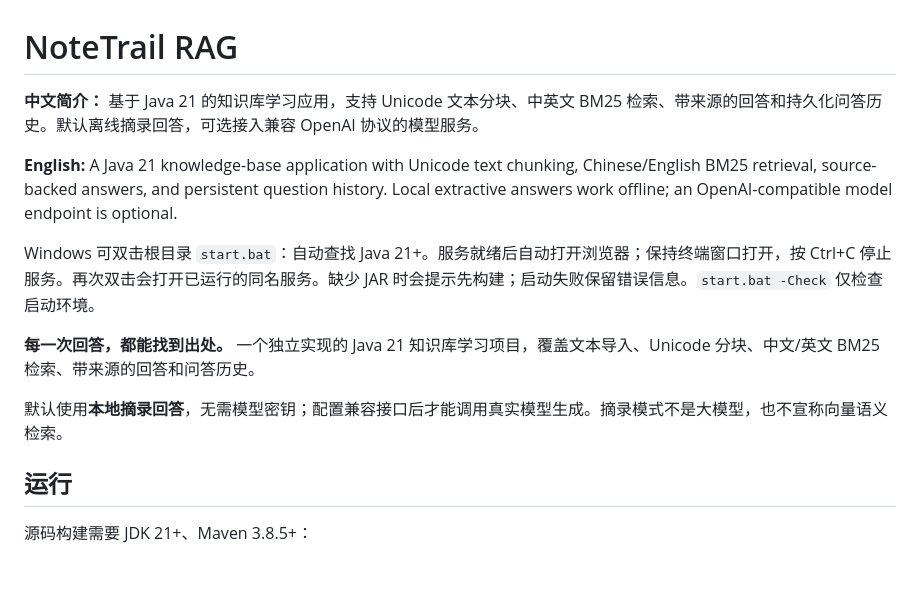
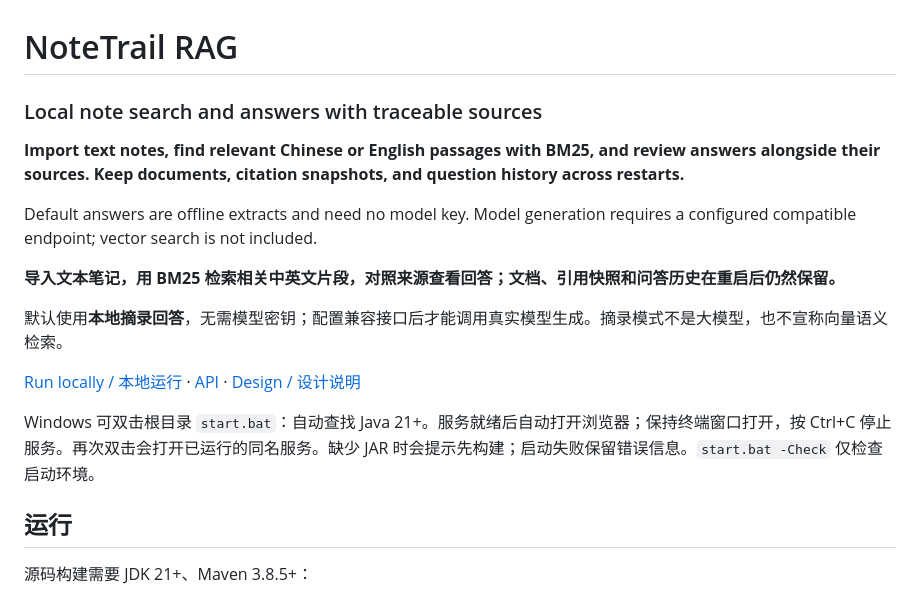
Before and after one commit to cloudwallker/notetrail-rag, a Markdown page: README.md, the part around the change. Rendered like a GitHub page; blank space fills up the shorter version.

Commit message:
docs: refine English-first bilingual project introduction

```diff
--- a/README.md
+++ b/README.md
@@ -1,14 +1,18 @@
 # NoteTrail RAG
 
-**中文简介：** 基于 Java 21 的知识库学习应用，支持 Unicode 文本分块、中英文 BM25 检索、带来源的回答和持久化问答历史。默认离线摘录回答，可选接入兼容 OpenAI 协议的模型服务。
+### Local note search and answers with traceable sources
 
-**English:** A Java 21 knowledge-base application with Unicode text chunking, Chinese/English BM25 retrieval, source-backed answers, and persistent question history. Local extractive answers work offline; an OpenAI-compatible model endpoint is optional.
+**Import text notes, find relevant Chinese or English passages with BM25, and review answers alongside their sources. Keep documents, citation snapshots, and question history across restarts.**
+
+Default answers are offline extracts and need no model key. Model generation requires a configured compatible endpoint; vector search is not included.
+
+**导入文本笔记，用 BM25 检索相关中英文片段，对照来源查看回答；文档、引用快照和问答历史在重启后仍然保留。**
+
+默认使用**本地摘录回答**，无需模型密钥；配置兼容接口后才能调用真实模型生成。摘录模式不是大模型，也不宣称向量语义检索。
+
+[Run locally / 本地运行](#运行) · [API](docs/api.md) · [Design / 设计说明](docs/design.md)
 
 Windows 可双击根目录 `start.bat`：自动查找 Java 21+。服务就绪后自动打开浏览器；保持终端窗口打开，按 Ctrl+C 停止服务。再次双击会打开已运行的同名服务。缺少 JAR 时会提示先构建；启动失败保留错误信息。`start.bat -Check` 仅检查启动环境。
-
-**每一次回答，都能找到出处。** 一个独立实现的 Java 21 知识库学习项目，覆盖文本导入、Unicode 分块、中文/英文 BM25 检索、带来源的回答和问答历史。
-
-默认使用**本地摘录回答**，无需模型密钥；配置兼容接口后才能调用真实模型生成。摘录模式不是大模型，也不宣称向量语义检索。
 
 ## 运行
 
```
